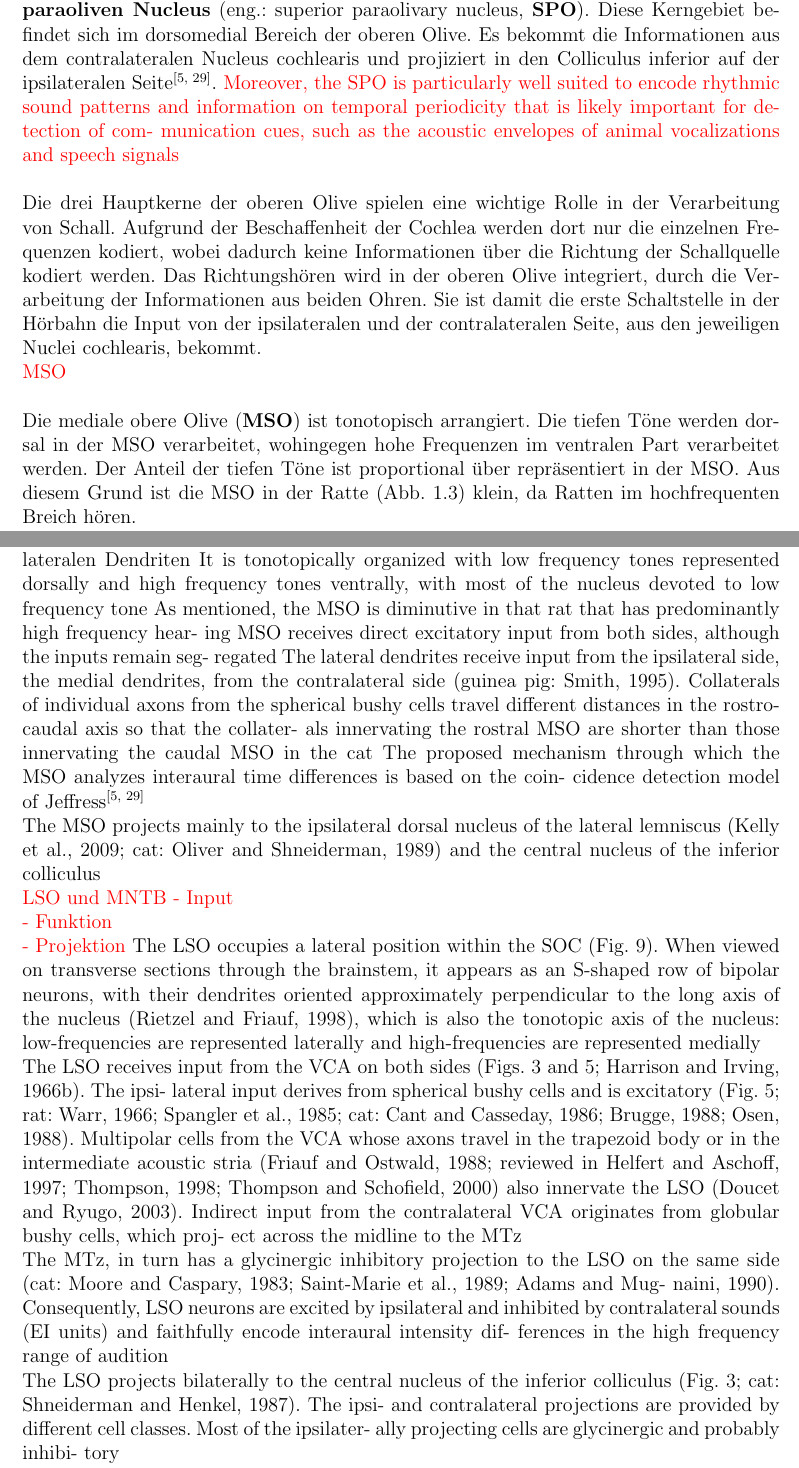
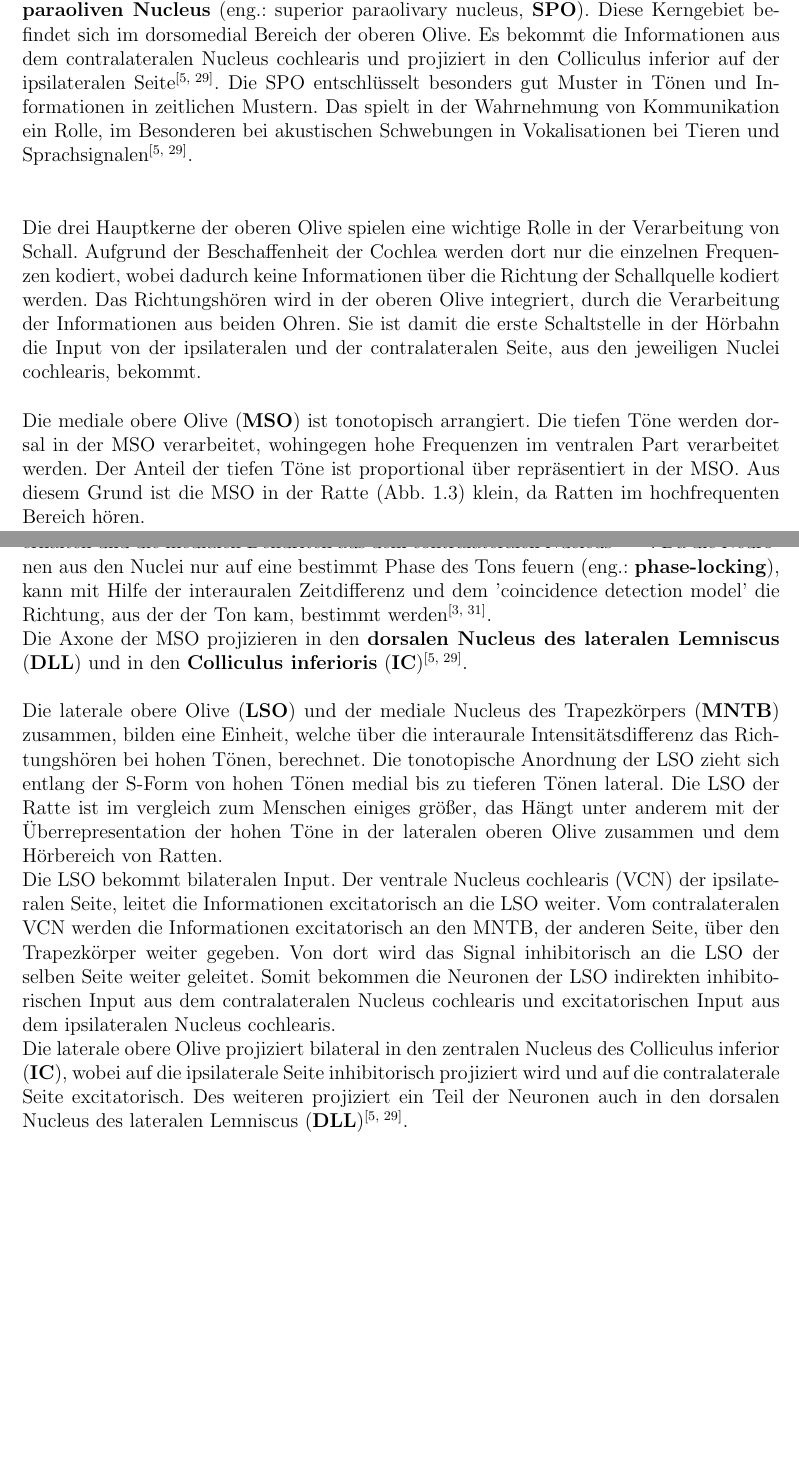
Before and after one commit to JacquelineGoe/Neuro_spez_sensorik, a LaTeX document (main.tex): two parts of pages 9 and 10 of 18 before the commit and two parts of pages 9 and 10 of 17 after it, joined at a grey line, cut so that both start at the same text, the shorter picture padded with empty space. Compiled offline with pdfLaTeX.

Commit message:
obere Olive fertig-nicht gut aber wenigsten fertig. ich hasse es

```diff
--- a/main.tex
+++ b/main.tex
@@ -254,20 +254,27 @@ Ein wesentlichen Teil spielt das Timing in der Weiterverarbeitung der Informatio
 \subsubsection*{Obere Olive}
 Ein Großteil der Nervenzellen aus dem Nucleus cochlearis projizieren in die obere Olive. Die \textbf{obere Olive} (\textit{Nucleus olivaris superior}) ist für die Verarbeitung auditorischer Informationen wichtig und umfasst mehrere Kerngebiete. Innerhalb der Säugetiere variieren die Kerngebiete die unter dem Begriff obere Olive zusammengefasst werden. Drei Kerngebiete können bei fast allen Spezies gefunden werden: die \textbf{laterale obere Olive} (eng.: lateral superior olive, \textbf{LSO}), die \textbf{mediale obere Olive} (eng.: medial superior olive, \textbf{MSO}) und der \textbf{mediale Nucleus des Trapezkörpers} (eng.: medial nucleus of the trapezoid body, \textbf{MNTB}). Die LSO ist ein S-förmiges Kerngebiet im lateralen bereich der oberen Olive und ist durch ihre markante Struktur leicht zu erkennen (Abb.~\ref{fig:obere_Olive}). Die MSO liegt medial der LSO und ist bei Ratten ein kleineres Kerngebiet als beim Menschen. Der mediale Nucleus des Trapezkörpers (MNTB) befindet sich lateral in der oberen Olive\textsuperscript{\cite[29]{paxinos2014rat}}.
 
-In Nagetieren, wie der Ratte, gibt es ein viertes, ausgeprägtes Kerngebiet, den \textbf{oberen paraoliven Nucleus} (eng.: superior paraolivary nucleus, \textbf{SPO}). Diese Kerngebiet befindet sich im dorsomedial Bereich der oberen Olive. Es bekommt die Informationen aus dem contralateralen Nucleus cochlearis und projiziert in den Colliculus inferior auf der ipsilateralen Seite\textsuperscript{\cite[29]{paxinos2014rat}}.
+In Nagetieren, wie der Ratte, gibt es ein viertes, ausgeprägtes Kerngebiet, den \textbf{oberen paraoliven Nucleus} (eng.: superior paraolivary nucleus, \textbf{SPO}). Diese Kerngebiet befindet sich im dorsomedial Bereich der oberen Olive. Es bekommt die Informationen aus dem contralateralen Nucleus cochlearis und projiziert in den Colliculus inferior auf der ipsilateralen Seite\textsuperscript{\cite[29]{paxinos2014rat}}. Die SPO entschlüsselt besonders gut Muster in Tönen und Informationen in zeitlichen Mustern. Das spielt in der Wahrnehmung von Kommunikation ein Rolle, im Besonderen bei akustischen Schwebungen in Vokalisationen bei Tieren und Sprachsignalen\textsuperscript{\cite[29]{paxinos2014rat}}.
+\\\\
+\begin{comment}
 \textcolor{red}{Moreover, the SPO is particularly well suited to encode
 rhythmic sound patterns and information on temporal
 periodicity that is likely important for detection of com-
 munication cues, such as the acoustic envelopes of animal
 vocalizations and speech signals}
-\\\\
+\end{comment}
+
 \noindent Die drei Hauptkerne der oberen Olive spielen eine wichtige Rolle in der Verarbeitung von Schall. Aufgrund der Beschaffenheit der Cochlea werden dort nur die einzelnen Frequenzen kodiert, wobei dadurch keine Informationen über die Richtung der Schallquelle kodiert werden. Das Richtungshören wird in der oberen Olive integriert, durch die Verarbeitung der Informationen aus beiden Ohren. Sie ist damit die erste Schaltstelle in der Hörbahn die Input von der ipsilateralen und der contralateralen Seite, aus den jeweiligen Nuclei cochlearis, bekommt.
-\\ \textcolor{red}{MSO} \\
+\\
 
+\noindent Die mediale obere Olive (\textbf{MSO}) ist tonotopisch arrangiert. Die tiefen Töne werden dorsal in der MSO verarbeitet, wohingegen hohe Frequenzen im ventralen Part verarbeitet werden. Der Anteil der tiefen Töne ist proportional über repräsentiert in der MSO. Aus diesem Grund ist die MSO in der Ratte (Abb.~\ref{fig:obere_Olive}) klein, da Ratten im hochfrequenten Bereich hören.
 
-Die mediale obere Olive (\textbf{MSO}) ist tonotopisch arrangiert. Die tiefen Töne werden dorsal in der MSO verarbeitet, wohingegen hohe Frequenzen im ventralen Part verarbeitet werden. Der Anteil der tiefen Töne ist proportional über repräsentiert in der MSO. Aus diesem Grund ist die MSO in der Ratte (Abb.~\ref{fig:obere_Olive}) klein, da Ratten im hochfrequenten Breich hören.
+Die mediale obere Olive erhält excitatorischen Input aus den beiden Nuclei, wobei die lateralen Dendriten der MSO, die Informationen aus dem ipsilateralen Nucleus cochlearis erhalten und die medialen Dendriten aus dem contralateralen Nucleus\textsuperscript{\cite[29]{paxinos2014rat}}. Da die Neuronen aus den Nuclei nur auf eine bestimmt Phase des Tons feuern (eng.: \textbf{phase-locking}), kann mit Hilfe der interauralen Zeitdifferenz und dem 'coincidence detection model' die Richtung, aus der der Ton kam, bestimmt werden\textsuperscript{\cite[31]{kandel2013principles}}.
 
-Die mediale obere Olive erhält excitatorischen Input aus den beiden Nuclei, wobei die lateralen Dendriten
+Die Axone der MSO projizieren in den \textbf{dorsalen Nucleus des lateralen Lemniscus} (\textbf{DLL}) und in den \textbf{Colliculus inferioris} (\textbf{IC})\textsuperscript{\cite[29]{paxinos2014rat}}.
+\\
+
+\begin{comment}
 It is tonotopically
 organized with low frequency tones represented dorsally and high frequency tones ventrally, with most of the
 nucleus devoted to low frequency tone
@@ -292,9 +299,19 @@ The MSO projects mainly to the ipsilateral dorsal
 nucleus of the lateral lemniscus (Kelly et al., 2009; cat:
 Oliver and Shneiderman, 1989) and the central nucleus
 of the inferior colliculus
+\end{comment}
 
 
-\textcolor{red}{LSO und MNTB  - Input\\     - Funktion\\     - Projektion}
+\noindent Die laterale obere Olive (\textbf{LSO}) und der mediale Nucleus des Trapezkörpers (\textbf{MNTB}) zusammen, bilden eine Einheit, welche über die interaurale Intensitätsdifferenz das Richtungshören bei hohen Tönen, berechnet.
+ Die tonotopische Anordnung der LSO zieht sich entlang der S-Form von hohen Tönen medial bis zu tieferen Tönen lateral. Die LSO der Ratte ist im vergleich zum Menschen einiges größer, das Hängt unter anderem mit der Überrepresentation der hohen Töne in der lateralen oberen Olive zusammen und dem Hörbereich von Ratten.
+
+Die LSO bekommt bilateralen Input. Der ventrale Nucleus cochlearis (VCN) der ipsilateralen Seite, leitet die Informationen excitatorisch an die LSO weiter. Vom contralateralen VCN werden die Informationen excitatorisch an den MNTB, der anderen Seite, über den Trapezkörper weiter gegeben. Von dort wird das Signal inhibitorisch an die LSO der selben Seite weiter geleitet.
+Somit bekommen die Neuronen der LSO indirekten inhibitorischen Input aus dem contralateralen Nucleus cochlearis und excitatorischen Input aus dem ipsilateralen Nucleus cochlearis.
+
+Die laterale obere Olive projiziert bilateral in den zentralen Nucleus des Colliculus inferior (\textbf{IC}), wobei auf die ipsilaterale Seite inhibitorisch projiziert wird und auf die contralaterale Seite excitatorisch.
+Des weiteren projiziert ein Teil der Neuronen auch in den dorsalen Nucleus des lateralen Lemniscus (\textbf{DLL})\textsuperscript{\cite[29]{paxinos2014rat}}.
+
+\begin{comment}
 The LSO occupies a lateral position within the SOC
 (Fig. 9). When viewed on transverse sections through
 the brainstem, it appears as an S-shaped row of bipolar
@@ -307,13 +324,9 @@ and high-frequencies are represented medially
 The LSO receives input from the VCA on both sides
 (Figs. 3 and 5; Harrison and Irving, 1966b). The ipsi-
 lateral input derives from spherical bushy cells and is
-excitatory (Fig. 5; rat: Warr, 1966; Spangler et al., 1985;
-cat: Cant and Casseday, 1986; Brugge, 1988; Osen,
-1988). Multipolar cells from the VCA whose axons
+excitatory. Multipolar cells from the VCA whose axons
 travel in the trapezoid body or in the intermediate
-acoustic stria (Friauf and Ostwald, 1988; reviewed in
-Helfert and Aschoff, 1997; Thompson, 1998; Thompson
-and Schofield, 2000) also innervate the LSO (Doucet
+acoustic stria also innervate the LSO (Doucet
 and Ryugo, 2003). Indirect input from the contralateral
 VCA originates from globular bushy cells, which proj-
 ect across the midline to the MTz
```
Also changed, not shown: main.tex (23 more changed lines).
